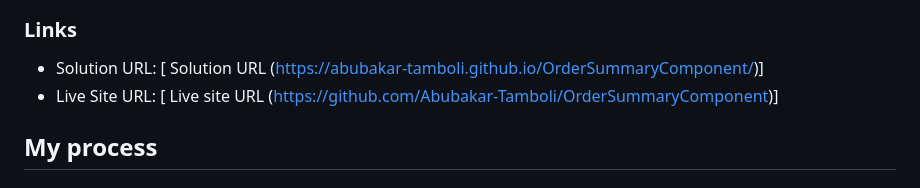
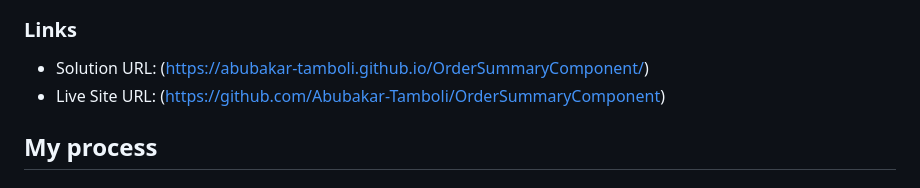
Before and after one commit to Abubakar-Tamboli/OrderSummaryComponent, a Markdown page: README-template.md, the part around the change. Drawn GitHub-style.

```diff
--- a/README-template.md
+++ b/README-template.md
@@ -21,8 +21,8 @@ This is a solution to the [Order summary card challenge on Frontend Mentor](http
 
 ### Links
 
-- Solution URL: [ Solution URL (https://abubakar-tamboli.github.io/OrderSummaryComponent/)]
-- Live Site URL: [ Live site URL (https://github.com/Abubakar-Tamboli/OrderSummaryComponent)]
+- Solution URL: (https://abubakar-tamboli.github.io/OrderSummaryComponent/)
+- Live Site URL: (https://github.com/Abubakar-Tamboli/OrderSummaryComponent)
 
 ## My process
 
```
